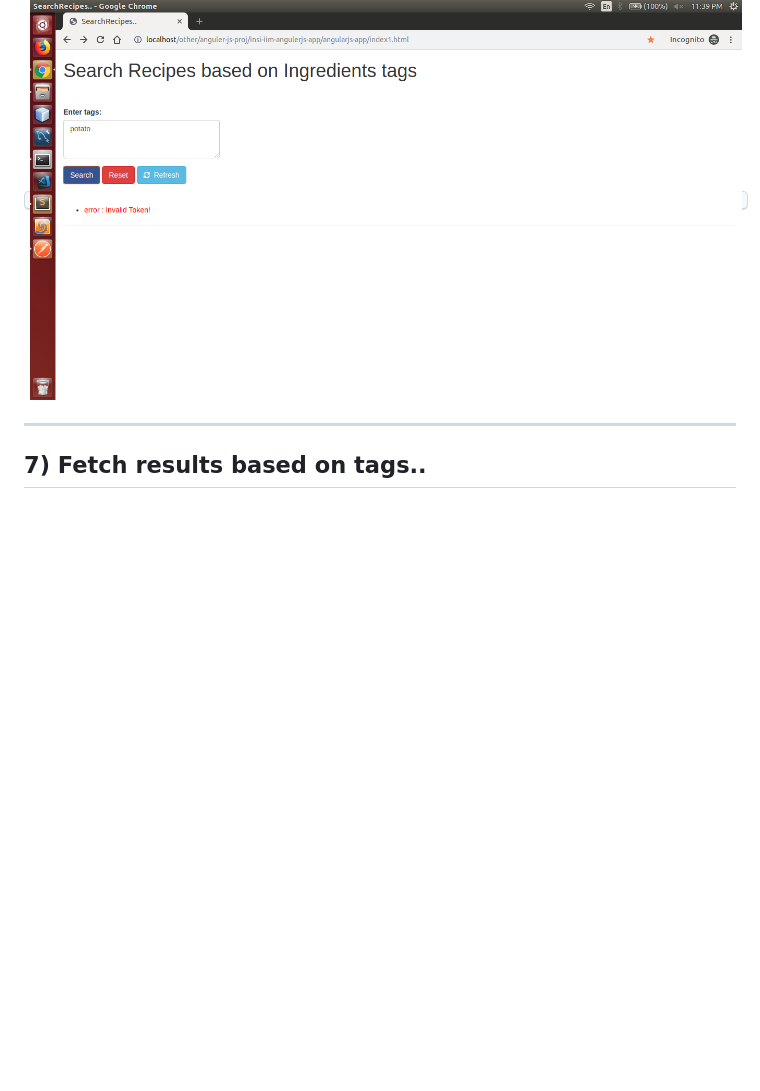
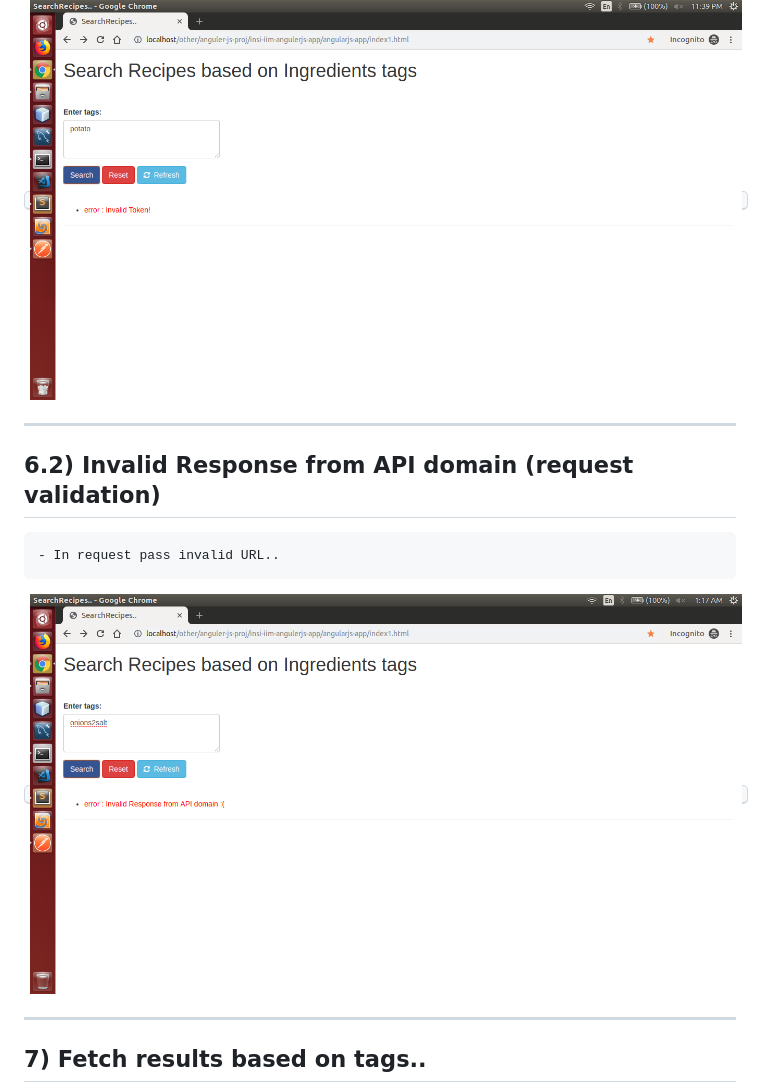
Before and after one commit to Candy128x/insi-iim-angulerjs-app, a Markdown page: README.md, the part around the change. GitHub-like rendering; pictures changed too: imgs-readme/Screenshot_from_2019-05-11_01-17-38.png (added); blank space fills up the shorter version.

Commit message:
img-readme </> Sat, 2019-05-11, 02:10:40 IST 131

```diff
--- a/README.md
+++ b/README.md
@@ -32,6 +32,11 @@
 	- In request pass invalid token..
 <kbd><img src="/imgs-readme/Screenshot_from_2019-05-10_23-39-56.png" title="in data modify insi001laraAPI to insi001laraAPI_2"></img></kbd>
 
+---
+## 6.2) Invalid Response from API domain (request validation)
+	- In request pass invalid URL..
+<kbd><img src="/imgs-readme/Screenshot_from_2019-05-11_01-17-38.png" title="in domain API url modify.."></img></kbd>
+
 
 ---
 ## 7) Fetch results based on tags..
```
